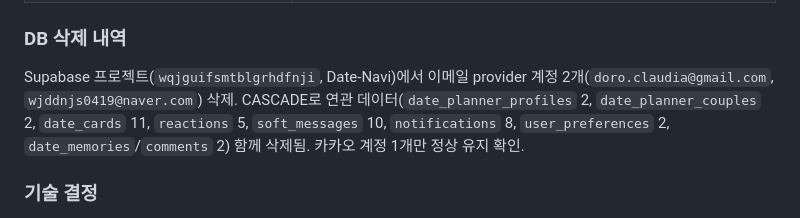
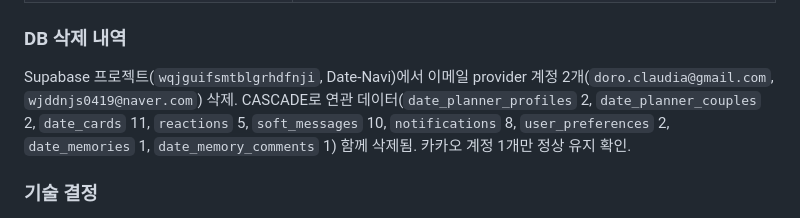
Before and after one commit to wjddnjs0419-sudo/Date-navi, a Markdown page: RESULT.md, the part around the change. Rendered like a GitHub page.

Commit message:
docs: clarify per-table row counts in session summary

```diff
--- a/RESULT.md
+++ b/RESULT.md
@@ -17,7 +17,7 @@
 
 ### DB 삭제 내역
 
-Supabase 프로젝트(`wqjguifsmtblgrhdfnji`, Date-Navi)에서 이메일 provider 계정 2개(`doro.claudia@gmail.com`, `wjddnjs0419@naver.com`) 삭제. CASCADE로 연관 데이터(`date_planner_profiles` 2, `date_planner_couples` 2, `date_cards` 11, `reactions` 5, `soft_messages` 10, `notifications` 8, `user_preferences` 2, `date_memories`/`comments` 2) 함께 삭제됨. 카카오 계정 1개만 정상 유지 확인.
+Supabase 프로젝트(`wqjguifsmtblgrhdfnji`, Date-Navi)에서 이메일 provider 계정 2개(`doro.claudia@gmail.com`, `wjddnjs0419@naver.com`) 삭제. CASCADE로 연관 데이터(`date_planner_profiles` 2, `date_planner_couples` 2, `date_cards` 11, `reactions` 5, `soft_messages` 10, `notifications` 8, `user_preferences` 2, `date_memories` 1, `date_memory_comments` 1) 함께 삭제됨. 카카오 계정 1개만 정상 유지 확인.
 
 ### 기술 결정
 
```
